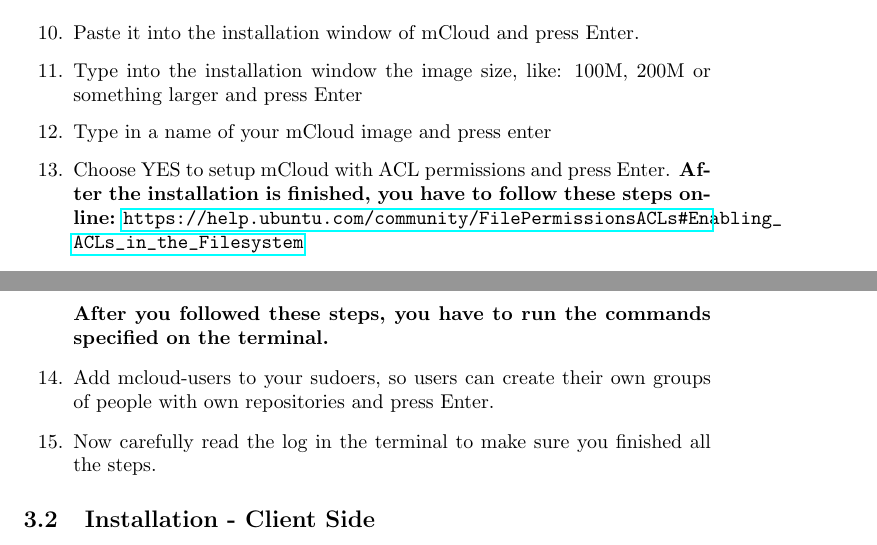
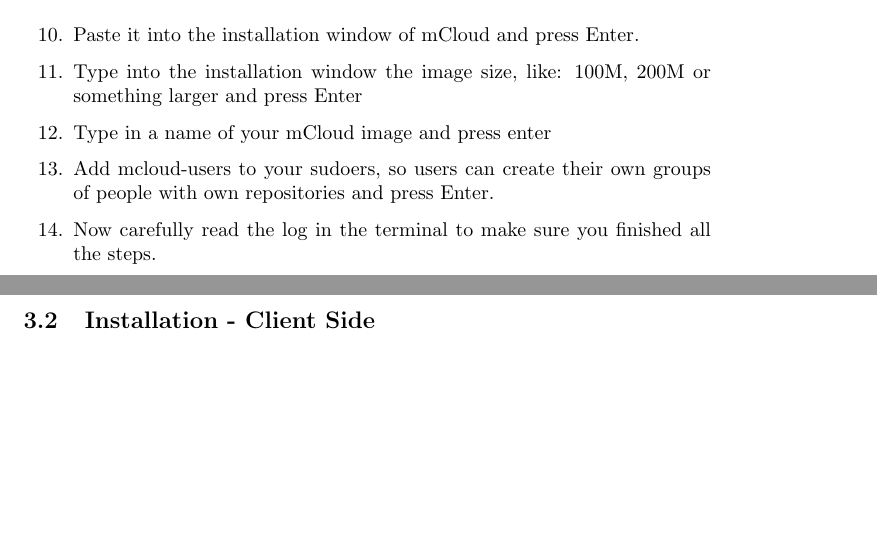
Before and after one commit to koen-github/mCloud, a LaTeX document (manual/main.tex): two parts of pages 3 and 4 of 7 before the commit and two parts of pages 3 and 4 of 6 after it, joined at a grey line, cut so that both start at the same text, the shorter picture padded with empty space. Compiled offline with pdfLaTeX.

Commit message:
Added new manual with source and pdf

```diff
--- a/manual/main.tex
+++ b/manual/main.tex
@@ -79,12 +79,6 @@
     \item Type into the installation window the image size, like: 100M, 200M or something larger and press Enter
 
     \item Type in a name of your mCloud image and press enter
-
-    \item Choose YES to setup mCloud with ACL permissions and press Enter. \textbf{After the installation is finished, you have to follow these steps online:}
-    \url{https://help.ubuntu.com/community/FilePermissionsACLs#Enabling_ACLs_in_the_Filesystem}
-
-    \textbf{After you followed these steps, you have to run the commands specified on the terminal.}
-
 
     \item Add mcloud-users to your sudoers, so users can create their own groups of people with own repositories and press Enter.
 
```
Also changed, not shown: manual/mCLoud_installer.pdf (deleted), manual/mCloud_installer.pdf (added).
